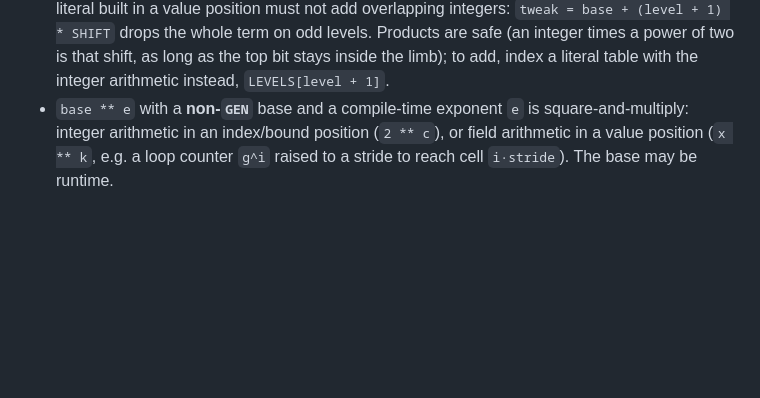
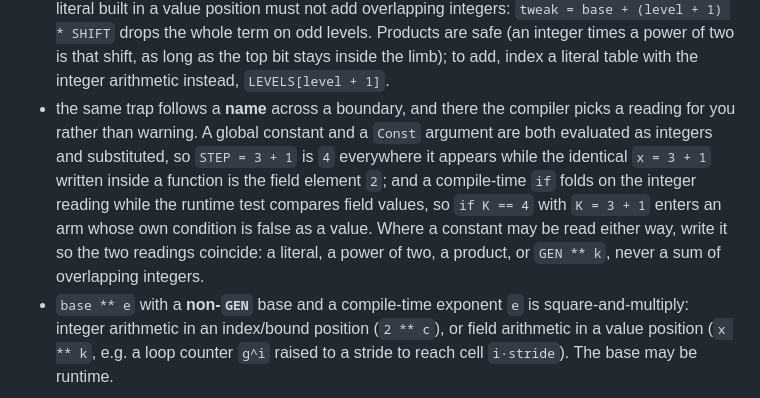
Before and after one commit to leanEthereum/leanVM-b, a Markdown page: crates/lean_compiler/zkDSL.md, the part around the change. Rendered like a GitHub page; blank space fills up the shorter version.

Commit message:
zkDSL reference: warn that the integer/field trap follows a name
The reference explains that constant `+` is integer addition in an index and
XOR in a value, but not that a name crossing a boundary has the reading chosen
for it. A global constant and a Const argument are evaluated as integers and
substituted, and a compile-time `if` folds on the integer reading while the
runtime test compares field values. An author cannot infer any of that from the
rule as stated, and the guest already carries a six-line comment working around
one instance.

Co-Authored-By: Claude Opus 5 (1M context) <noreply@anthropic.com>

```diff
--- a/crates/lean_compiler/zkDSL.md
+++ b/crates/lean_compiler/zkDSL.md
@@ -25,6 +25,7 @@ Machine **words** (the contents of a memory cell, an immediate, a hashed value,
 - `GEN` is the fixed generator `g = x` of the 64-bit subfield `K^×` (multiplicative order `2^64 − 1`),
 - `GEN ** e` is the compile-time constant `g^e ∈ K` (`**` takes base `GEN` and a compile-time integer exponent: a literal, a constant, an `unroll` variable, `len(...)`, or index arithmetic of those). So `buf[GEN ** i]` names heap cell `i` directly inside an `unroll` loop, with no running-pointer cursor.
 - constant arithmetic means different things in the two positions, and this is a silent trap: `a + b` on two constants is **integer** addition in an index, a bound or a keyword (`buf[GEN ** (i + 1)]`, `unroll(0, n + 1)`, `counter=64 * (q + 1)`), and **XOR** in a value, where `1 + 1` is `0`. So a literal built in a value position must not add overlapping integers: `tweak = base + (level + 1) * SHIFT` drops the whole term on odd levels. Products are safe (an integer times a power of two is that shift, as long as the top bit stays inside the limb); to add, index a literal table with the integer arithmetic instead, `LEVELS[level + 1]`.
+- the same trap follows a **name** across a boundary, and there the compiler picks a reading for you rather than warning. A global constant and a `Const` argument are both evaluated as integers and substituted, so `STEP = 3 + 1` is `4` everywhere it appears while the identical `x = 3 + 1` written inside a function is the field element `2`; and a compile-time `if` folds on the integer reading while the runtime test compares field values, so `if K == 4` with `K = 3 + 1` enters an arm whose own condition is false as a value. Where a constant may be read either way, write it so the two readings coincide: a literal, a power of two, a product, or `GEN ** k`, never a sum of overlapping integers.
 - `base ** e` with a **non-`GEN`** base and a compile-time exponent `e` is square-and-multiply: integer arithmetic in an index/bound position (`2 ** c`), or field arithmetic in a value position (`x ** k`, e.g. a loop counter `g^i` raised to a stride to reach cell `i·stride`). The base may be runtime.
 
 A logical **index** `i` is carried as `g^i` in the 64-bit subfield (order `2^64 − 1`): incrementing is one multiplication by `GEN`, and memory/bytecode addresses are g-powers. This is the design idiom of the whole VM: loops, heap addressing, and range checks below all live in the exponent, in `K`.
```
